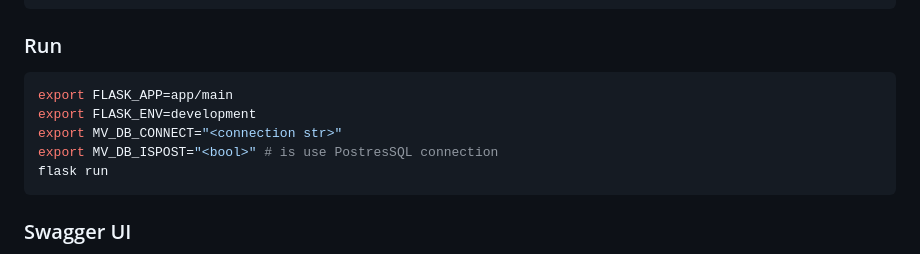
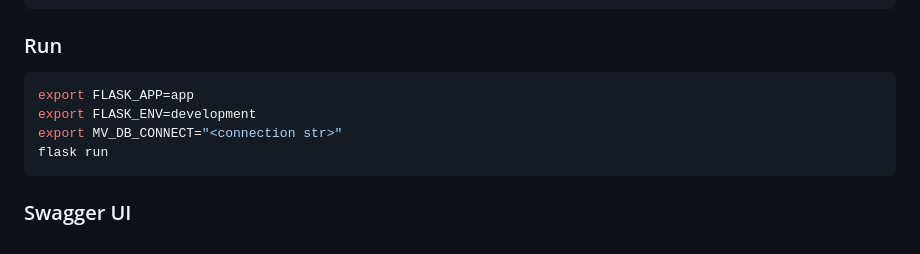
Before and after one commit to EVNII/CSPB-3308-Team-3-Project, a Markdown page: README.md, the part around the change. Rendered like a GitHub page.

Commit message:
docs(flask-api): update the README.md about run the flask app

````diff
--- a/README.md
+++ b/README.md
@@ -73,10 +73,9 @@ pip install -r requirements.txt
 
 ### Run
 ```shell
-export FLASK_APP=app/main
+export FLASK_APP=app
 export FLASK_ENV=development
 export MV_DB_CONNECT="<connection str>"
-export MV_DB_ISPOST="<bool>" # is use PostresSQL connection
 flask run
 ```
 
````
